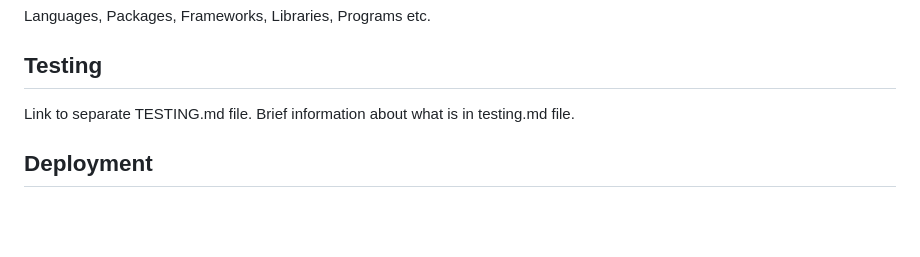
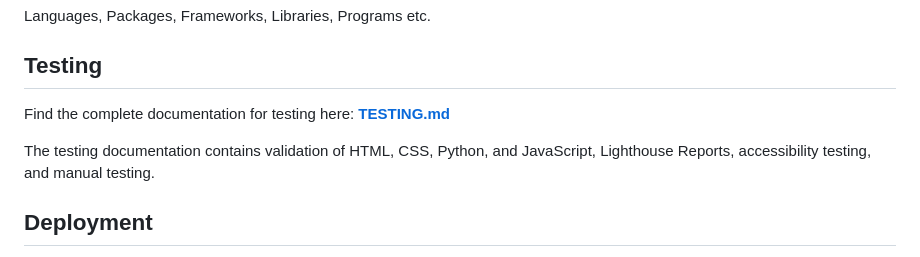
Before and after one commit to gustafsson96/the-swede-restaurant, a Markdown page: README.md, the part around the change. GitHub-like rendering; blank space fills up the shorter version.

Commit message:
Finish testing section for README.md

```diff
--- a/README.md
+++ b/README.md
@@ -428,7 +428,10 @@ Languages, Packages, Frameworks, Libraries, Programs etc.
 
 ## Testing
 
-Link to separate TESTING.md file. Brief information about what is in testing.md file.
+Find the complete documentation for testing here: **[TESTING.md](/TESTING.md)**
+
+The testing documentation contains validation of HTML, CSS, Python, and JavaScript, Lighthouse Reports, accessibility testing,
+and manual testing.
 
 ## Deployment
 
```
